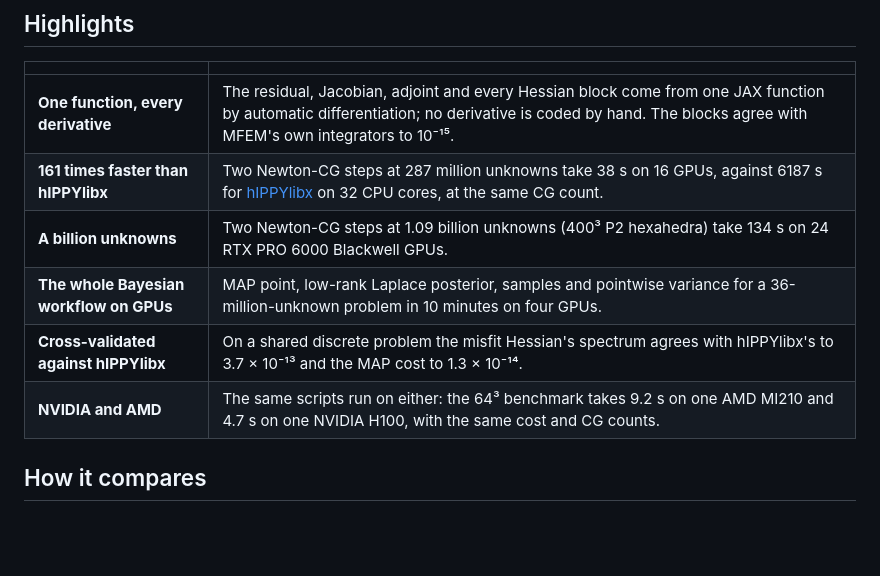
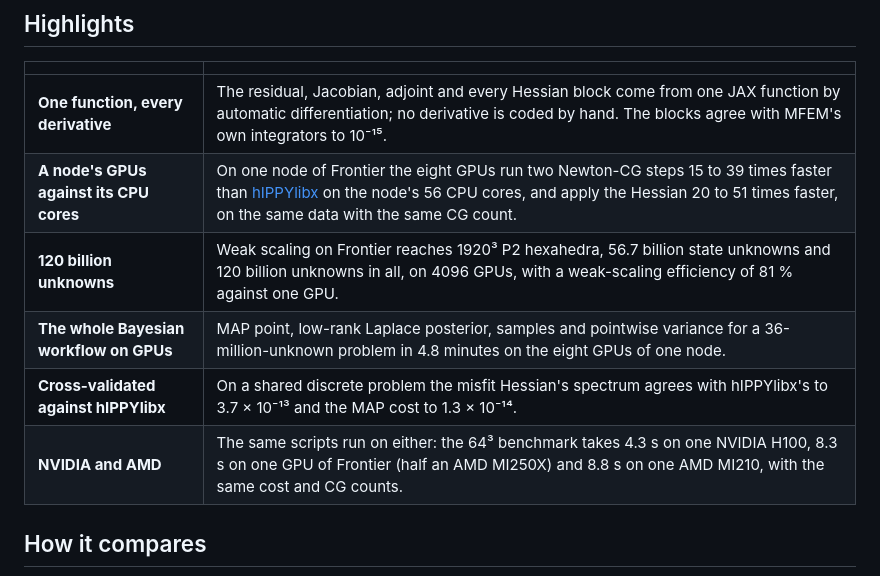
Before and after one commit to hIPPyMFEM/hippymfem, a Markdown page: README.md, the part around one of its changes. Drawn GitHub-style; blank space fills up the shorter version.

```diff
--- a/README.md
+++ b/README.md
@@ -45,11 +45,11 @@ Newton solve, a table lookup, and its derivatives stay exact.
 | | |
 |---|---|
 | **One function, every derivative** | The residual, Jacobian, adjoint and every Hessian block come from one JAX function by automatic differentiation; no derivative is coded by hand. The blocks agree with MFEM's own integrators to 10⁻¹⁵. |
-| **161 times faster than hIPPYlibx** | Two Newton-CG steps at 287 million unknowns take 38 s on 16 GPUs, against 6187 s for [hIPPYlibx](https://github.com/hIPPyMFEM/hippylibx) on 32 CPU cores, at the same CG count. |
-| **A billion unknowns** | Two Newton-CG steps at 1.09 billion unknowns (400³ P2 hexahedra) take 134 s on 24 RTX PRO 6000 Blackwell GPUs. |
-| **The whole Bayesian workflow on GPUs** | MAP point, low-rank Laplace posterior, samples and pointwise variance for a 36-million-unknown problem in 10 minutes on four GPUs. |
+| **A node's GPUs against its CPU cores** | On one node of Frontier the eight GPUs run two Newton-CG steps 15 to 39 times faster than [hIPPYlibx](https://github.com/hIPPyMFEM/hippylibx) on the node's 56 CPU cores, and apply the Hessian 20 to 51 times faster, on the same data with the same CG count. |
+| **120 billion unknowns** | Weak scaling on Frontier reaches 1920³ P2 hexahedra, 56.7 billion state unknowns and 120 billion unknowns in all, on 4096 GPUs, with a weak-scaling efficiency of 81 % against one GPU. |
+| **The whole Bayesian workflow on GPUs** | MAP point, low-rank Laplace posterior, samples and pointwise variance for a 36-million-unknown problem in 4.8 minutes on the eight GPUs of one node. |
 | **Cross-validated against hIPPYlibx** | On a shared discrete problem the misfit Hessian's spectrum agrees with hIPPYlibx's to 3.7 × 10⁻¹³ and the MAP cost to 1.3 × 10⁻¹⁴. |
-| **NVIDIA and AMD** | The same scripts run on either: the 64³ benchmark takes 9.2 s on one AMD MI210 and 4.7 s on one NVIDIA H100, with the same cost and CG counts. |
+| **NVIDIA and AMD** | The same scripts run on either: the 64³ benchmark takes 4.3 s on one NVIDIA H100, 8.3 s on one GPU of Frontier (half an AMD MI250X) and 8.8 s on one AMD MI210, with the same cost and CG counts. |
 
 ## How it compares
 
```
Also changed, not shown: other parts of README.md (+47 -22 lines), CHANGELOG.md (+24 -0 lines), docs/images/speedup.png, 5 other files.
